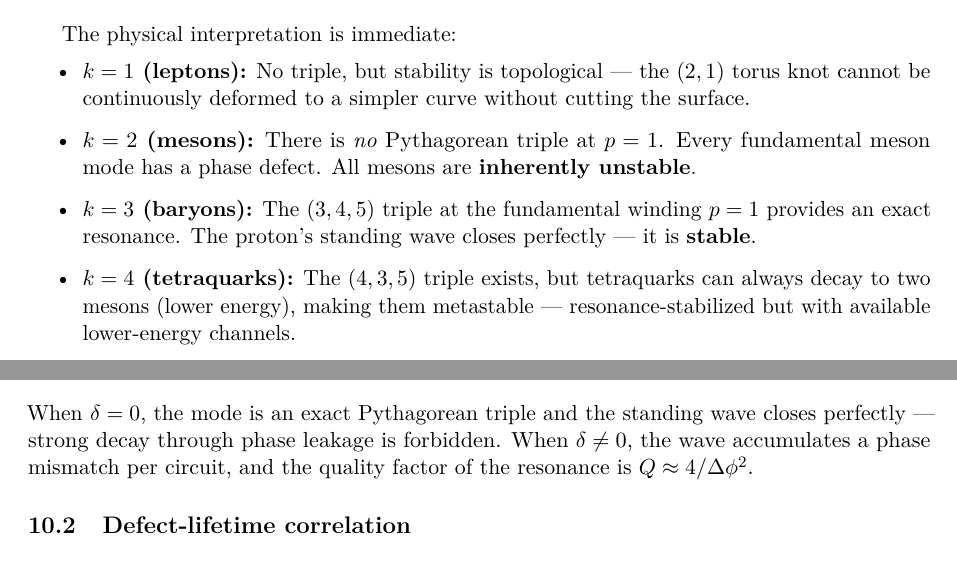
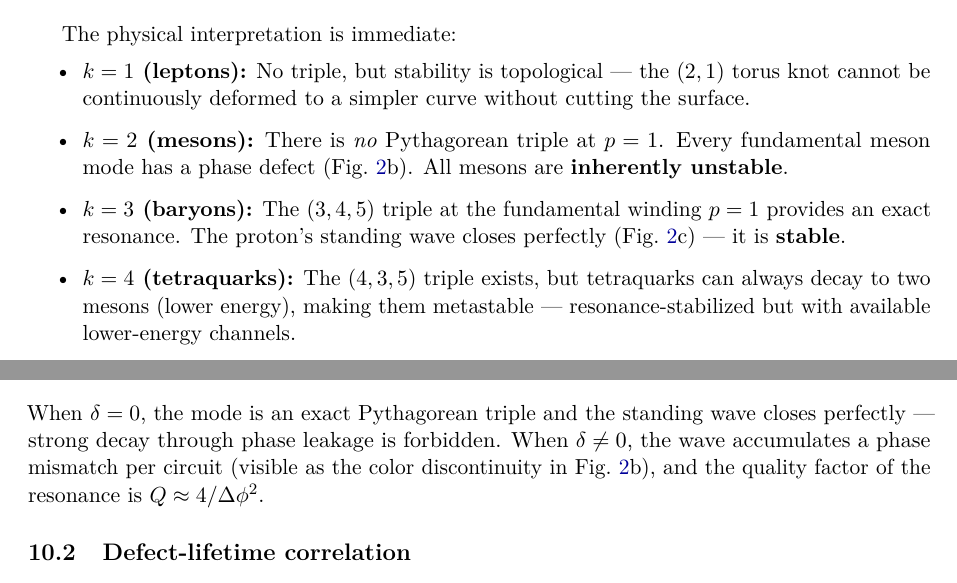
Before and after one commit to JimGalasyn/null-worldtube, a LaTeX paper (papers/paper1_lepton_spectrum.tex): two parts of pages 7 and 10 of 21, joined at a grey line, cut so that both start at the same text. Compiled offline with pdfLaTeX.

Commit message:
Add figure cross-references for K± and proton panels
Reference Fig. 1(b) in meson phase defect discussion and
Fig. 1(c) in proton stability discussion, connecting the
visual representations to the Pythagorean resonance text.

Co-Authored-By: Claude Opus 4.6 <noreply@anthropic.com>

```diff
--- a/papers/paper1_lepton_spectrum.tex
+++ b/papers/paper1_lepton_spectrum.tex
@@ -422,8 +422,8 @@ $k$ & Particle type & $k^2 + q^2 = N^2$? & Fundamental triple & Stable? \\
 The physical interpretation is immediate:
 \begin{itemize}
   \item \textbf{$k=1$ (leptons):} No triple, but stability is topological --- the $(2,1)$ torus knot cannot be continuously deformed to a simpler curve without cutting the surface.
-  \item \textbf{$k=2$ (mesons):} There is \emph{no} Pythagorean triple at $p=1$. Every fundamental meson mode has a phase defect. All mesons are \textbf{inherently unstable}.
-  \item \textbf{$k=3$ (baryons):} The $(3,4,5)$ triple at the fundamental winding $p=1$ provides an exact resonance. The proton's standing wave closes perfectly --- it is \textbf{stable}.
+  \item \textbf{$k=2$ (mesons):} There is \emph{no} Pythagorean triple at $p=1$. Every fundamental meson mode has a phase defect (Fig.~\ref{fig:torus-knot}b). All mesons are \textbf{inherently unstable}.
+  \item \textbf{$k=3$ (baryons):} The $(3,4,5)$ triple at the fundamental winding $p=1$ provides an exact resonance. The proton's standing wave closes perfectly (Fig.~\ref{fig:torus-knot}c) --- it is \textbf{stable}.
   \item \textbf{$k=4$ (tetraquarks):} The $(4,3,5)$ triple exists, but tetraquarks can always decay to two mesons (lower energy), making them metastable --- resonance-stabilized but with available lower-energy channels.
   \item \textbf{$k=5$ (pentaquarks):} The $(5,12,13)$ triple provides an exact resonance, consistent with the observed narrow pentaquark states at LHCb.
   \item \textbf{$k=6$ (hexaquarks):} The $(6,8,10)$ triple exists but is non-primitive (a multiple of $(3,4,5)$). Like tetraquarks, hexaquarks are metastable: they can always decay to two baryons despite their exact resonance.
@@ -573,7 +573,7 @@ A mode $(p,q)$ on the $k=2$ torus has legs $(kp, q) = (2p, q)$. The nearest inte
   \delta = (2p)^2 + q^2 - N_{\text{near}}^2.
   \label{eq:defect}
 \end{equation}
-When $\delta = 0$, the mode is an exact Pythagorean triple and the standing wave closes perfectly --- strong decay through phase leakage is forbidden. When $\delta \neq 0$, the wave accumulates a phase mismatch per circuit, and the quality factor of the resonance is $Q \approx 4/\Delta\phi^2$.
+When $\delta = 0$, the mode is an exact Pythagorean triple and the standing wave closes perfectly --- strong decay through phase leakage is forbidden. When $\delta \neq 0$, the wave accumulates a phase mismatch per circuit (visible as the color discontinuity in Fig.~\ref{fig:torus-knot}b), and the quality factor of the resonance is $Q \approx 4/\Delta\phi^2$.
 
 \subsection{Defect-lifetime correlation}
 
```
Also changed, not shown: papers/paper1_lepton_spectrum.pdf.
